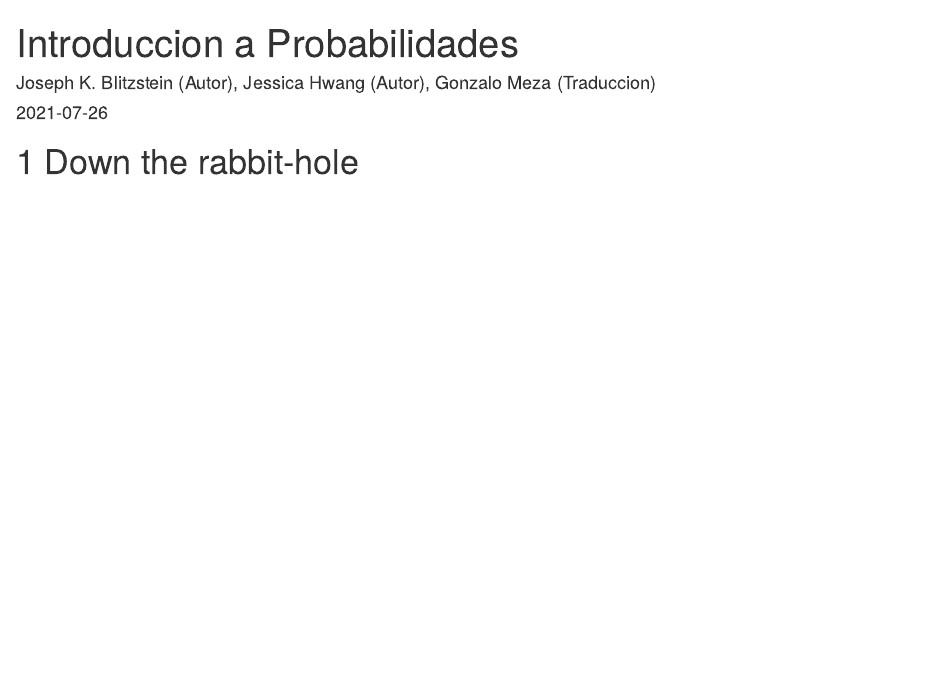
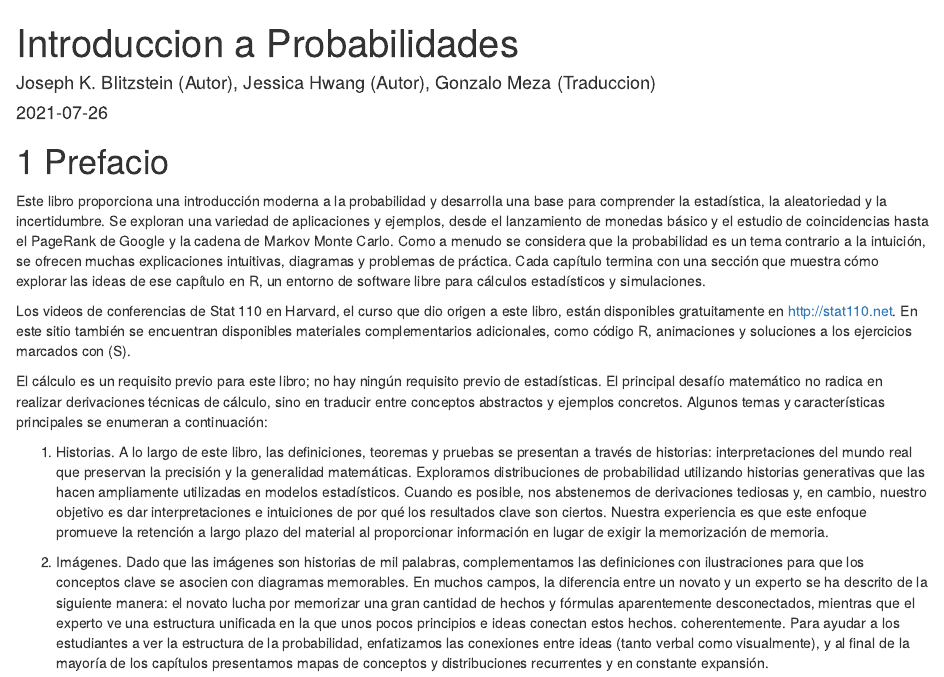
Before and after one commit to gmezaarrepol/IntroProbabilidades, an R Markdown document (index.Rmd): the page in a window 1100 px wide, from its top. Rendered offline with R 4.5, knitr and Pandoc, with nearby package versions; drawn as R Markdown's standard HTML page in place of the format the file asks for.

Commit message:
creacion prefacio

```diff
--- a/index.Rmd
+++ b/index.Rmd
@@ -5,4 +5,14 @@ date: "`r Sys.Date()`"
 site: bookdown::bookdown_site
 ---
 
-# Down the rabbit-hole
+# Prefacio
+
+Este libro proporciona una introducción moderna a la probabilidad y desarrolla una base para comprender la estadística, la aleatoriedad y la incertidumbre. Se exploran una variedad de aplicaciones y ejemplos, desde el lanzamiento de monedas básico y el estudio de coincidencias hasta el PageRank de Google y la cadena de Markov Monte Carlo. Como a menudo se considera que la probabilidad es un tema contrario a la intuición, se ofrecen muchas explicaciones intuitivas, diagramas y problemas de práctica. Cada capítulo termina con una sección que muestra cómo explorar las ideas de ese capítulo en R, un entorno de software libre para cálculos estadísticos y simulaciones.
+
+Los videos de conferencias de Stat 110 en Harvard, el curso que dio origen a este libro, están disponibles gratuitamente en http://stat110.net. En este sitio también se encuentran disponibles materiales complementarios adicionales, como código R, animaciones y soluciones a los ejercicios marcados con (S).
+
+El cálculo es un requisito previo para este libro; no hay ningún requisito previo de estadísticas. El principal desafío matemático no radica en realizar derivaciones técnicas de cálculo, sino en traducir entre conceptos abstractos y ejemplos concretos. Algunos temas y características principales se enumeran a continuación:
+
+1. Historias. A lo largo de este libro, las definiciones, teoremas y pruebas se presentan a través de historias: interpretaciones del mundo real que preservan la precisión y la generalidad matemáticas. Exploramos distribuciones de probabilidad utilizando historias generativas que las hacen ampliamente utilizadas en modelos estadísticos. Cuando es posible, nos abstenemos de derivaciones tediosas y, en cambio, nuestro objetivo es dar interpretaciones e intuiciones de por qué los resultados clave son ciertos. Nuestra experiencia es que este enfoque promueve la retención a largo plazo del material al proporcionar información en lugar de exigir la memorización de memoria.
+
+2. Imágenes. Dado que las imágenes son historias de mil palabras, complementamos las definiciones con ilustraciones para que los conceptos clave se asocien con diagramas memorables. En muchos campos, la diferencia entre un novato y un experto se ha descrito de la siguiente manera: el novato lucha por memorizar una gran cantidad de hechos y fórmulas aparentemente desconectados, mientras que el experto ve una estructura unificada en la que unos pocos principios e ideas conectan estos hechos. coherentemente. Para ayudar a los estudiantes a ver la estructura de la probabilidad, enfatizamos las conexiones entre ideas (tanto verbal como visualmente), y al final de la mayoría de los capítulos presentamos mapas de conceptos y distribuciones recurrentes y en constante expansión.
```
